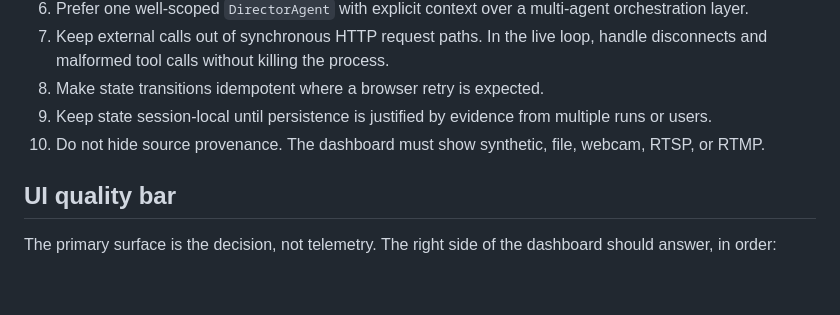
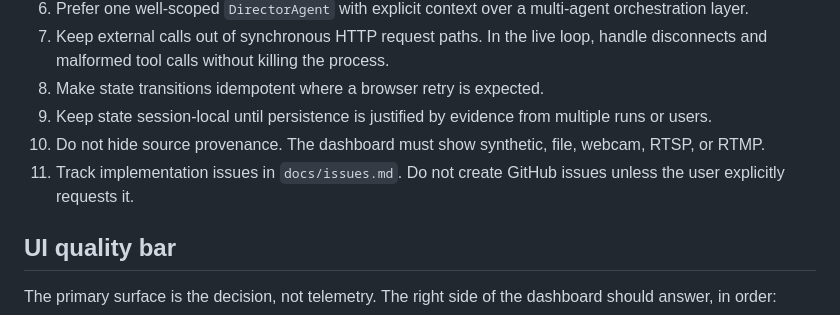
Before and after one commit to dutraa/cinepilot, a Markdown page: AGENTS.md, the part around the change. GitHub-like rendering; blank space fills up the shorter version.

Commit message:
docs: keep issue tracking in repository

```diff
--- a/AGENTS.md
+++ b/AGENTS.md
@@ -85,6 +85,7 @@ docs/issues.md            issue-sized implementation slices
 8. Make state transitions idempotent where a browser retry is expected.
 9. Keep state session-local until persistence is justified by evidence from multiple runs or users.
 10. Do not hide source provenance. The dashboard must show synthetic, file, webcam, RTSP, or RTMP.
+11. Track implementation issues in `docs/issues.md`. Do not create GitHub issues unless the user explicitly requests it.
 
 ## UI quality bar
 
```
Also changed, not shown: docs/issues.md (+1 -1 lines), everythings.md (+1 -1 lines).
